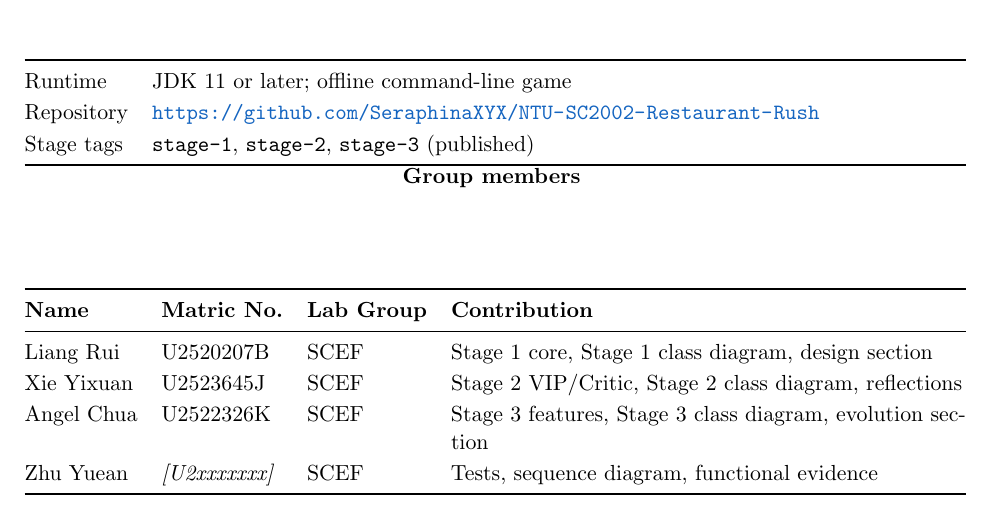
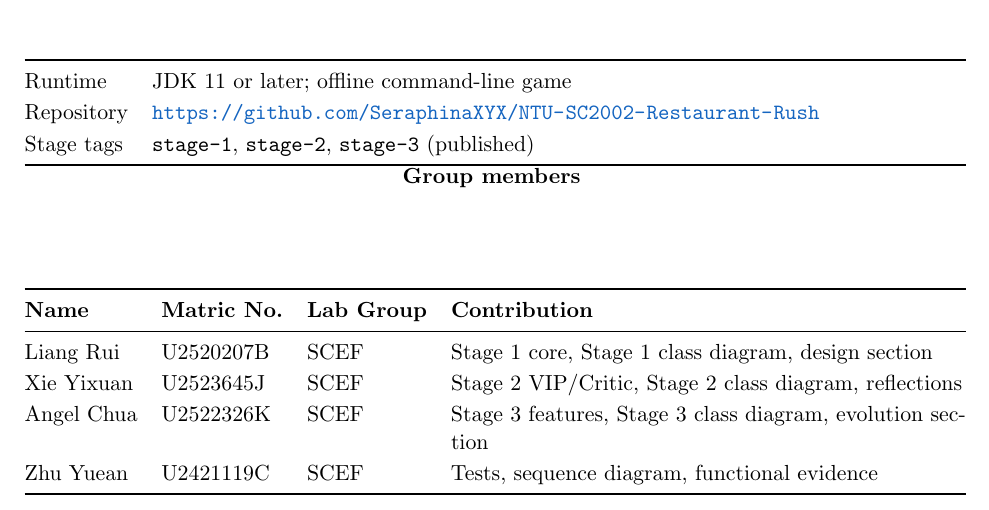
Before and after one commit to SeraphinaXYX/NTU-SC2002-Restaurant-Rush, a LaTeX document (report/latex/report.tex, which reads report/latex/main_head.tex): part of page 1 of 21, cut so that both start at the same text. Compiled offline with pdfLaTeX.

Commit message:
Complete group member table: add Zhu Yuean U2421119C

```diff
--- a/report/latex/main_head.tex
+++ b/report/latex/main_head.tex
@@ -55,7 +55,7 @@ Stage tags & \texttt{stage-1}, \texttt{stage-2}, \texttt{stage-3} (published)\\
 Liang Rui & U2520207B & SCEF & Stage 1 core, Stage 1 class diagram, design section \\
 Xie Yixuan & U2523645J & SCEF & Stage 2 VIP/Critic, Stage 2 class diagram, reflections \\
 Angel Chua & U2522326K & SCEF & Stage 3 features, Stage 3 class diagram, evolution section \\
-Zhu Yuean & \textit{[U2xxxxxxx]} & SCEF & Tests, sequence diagram, functional evidence \\
+Zhu Yuean & U2421119C & SCEF & Tests, sequence diagram, functional evidence \\
 \bottomrule
 \end{tabularx}
 \vfill
```
